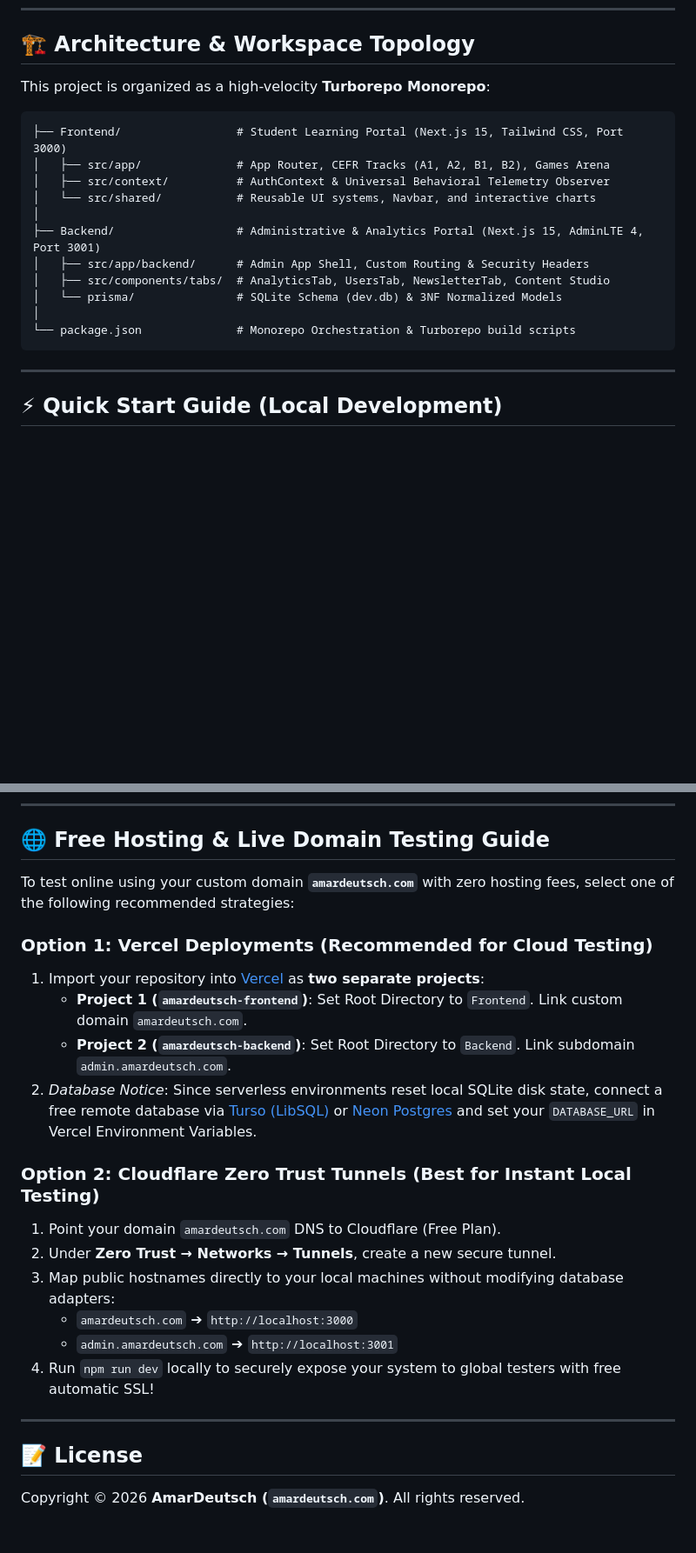
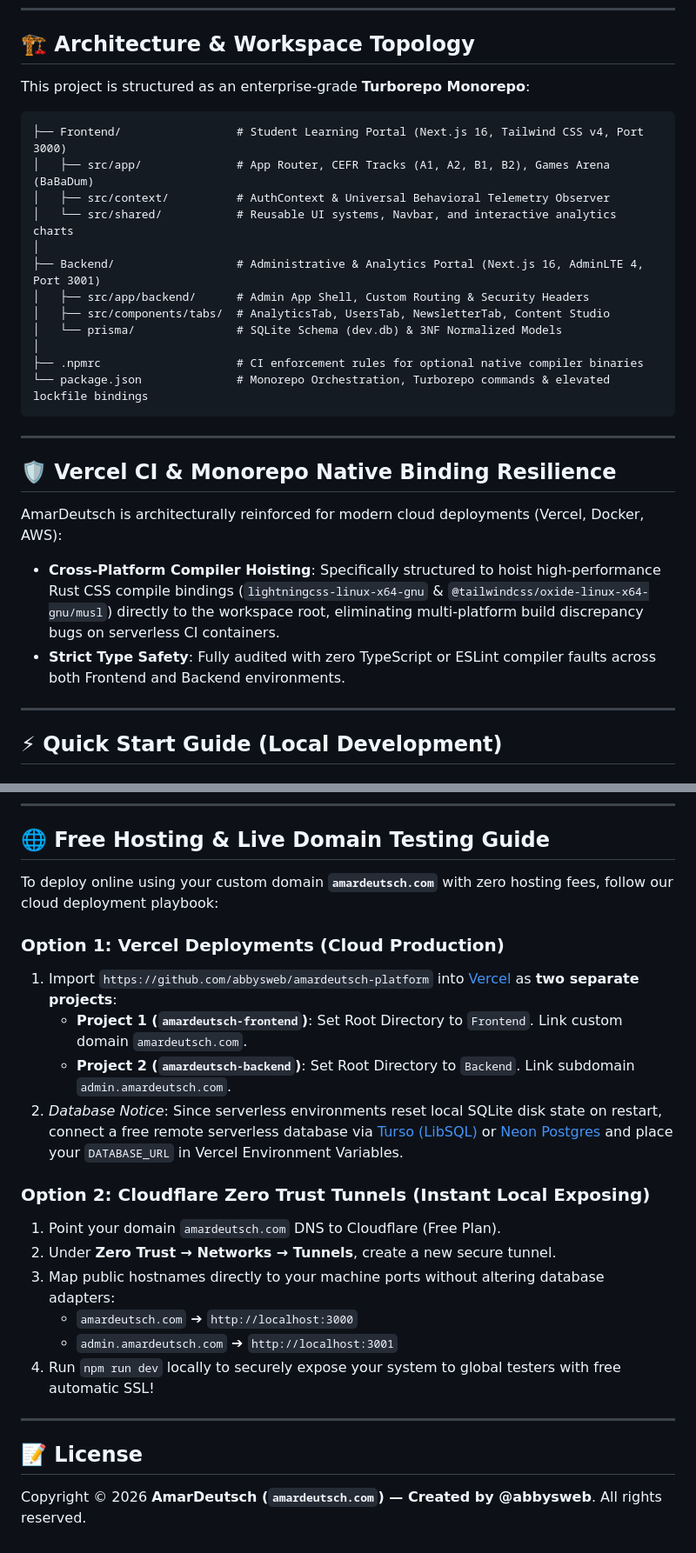
Before and after one commit to abbysweb/amardeutsch-platform, a Markdown page: README.md, 2 parts joined by grey strips. Shown at 87% size. Rendered like a GitHub page; blank space fills up the shorter version.

````diff
--- a/README.md
+++ b/README.md
@@ -43,21 +52,29 @@ Welcome to **AmarDeutsch (`amardeutsch.com`)**, a modern, full-stack language le
 
 ## 🏗️ Architecture & Workspace Topology
 
-This project is organized as a high-velocity **Turborepo Monorepo**:
+This project is structured as an enterprise-grade **Turborepo Monorepo**:
 
 ```text
-├── Frontend/                 # Student Learning Portal (Next.js 15, Tailwind CSS, Port 3000)
-│   ├── src/app/              # App Router, CEFR Tracks (A1, A2, B1, B2), Games Arena
+├── Frontend/                 # Student Learning Portal (Next.js 16, Tailwind CSS v4, Port 3000)
+│   ├── src/app/              # App Router, CEFR Tracks (A1, A2, B1, B2), Games Arena (BaBaDum)
 │   ├── src/context/          # AuthContext & Universal Behavioral Telemetry Observer
-│   └── src/shared/           # Reusable UI systems, Navbar, and interactive charts
+│   └── src/shared/           # Reusable UI systems, Navbar, and interactive analytics charts
 │
-├── Backend/                  # Administrative & Analytics Portal (Next.js 15, AdminLTE 4, Port 3001)
+├── Backend/                  # Administrative & Analytics Portal (Next.js 16, AdminLTE 4, Port 3001)
 │   ├── src/app/backend/      # Admin App Shell, Custom Routing & Security Headers
 │   ├── src/components/tabs/  # AnalyticsTab, UsersTab, NewsletterTab, Content Studio
 │   └── prisma/               # SQLite Schema (dev.db) & 3NF Normalized Models
 │
-└── package.json              # Monorepo Orchestration & Turborepo build scripts
+├── .npmrc                    # CI enforcement rules for optional native compiler binaries
+└── package.json              # Monorepo Orchestration, Turborepo commands & elevated lockfile bindings
 ```
+
+---
+
+## 🛡️ Vercel CI & Monorepo Native Binding Resilience
+AmarDeutsch is architecturally reinforced for modern cloud deployments (Vercel, Docker, AWS):
+* **Cross-Platform Compiler Hoisting**: Specifically structured to hoist high-performance Rust CSS compile bindings (`lightningcss-linux-x64-gnu` & `@tailwindcss/oxide-linux-x64-gnu/musl`) directly to the workspace root, eliminating multi-platform build discrepancy bugs on serverless CI containers.
+* **Strict Type Safety**: Fully audited with zero TypeScript or ESLint compiler faults across both Frontend and Backend environments.
 
 ---
 
@@ -97,18 +114,18 @@ npm run dev
 
 ## 🌐 Free Hosting & Live Domain Testing Guide
 
-To test online using your custom domain **`amardeutsch.com`** with zero hosting fees, select one of the following recommended strategies:
+To deploy online using your custom domain **`amardeutsch.com`** with zero hosting fees, follow our cloud deployment playbook:
 
-### Option 1: Vercel Deployments (Recommended for Cloud Testing)
-1. Import your repository into [Vercel](https://vercel.com) as **two separate projects**:
+### Option 1: Vercel Deployments (Cloud Production)
+1. Import `https://github.com/abbysweb/amardeutsch-platform` into [Vercel](https://vercel.com) as **two separate projects**:
    * **Project 1 (`amardeutsch-frontend`)**: Set Root Directory to `Frontend`. Link custom domain `amardeutsch.com`.
    * **Project 2 (`amardeutsch-backend`)**: Set Root Directory to `Backend`. Link subdomain `admin.amardeutsch.com`.
-2. *Database Notice*: Since serverless environments reset local SQLite disk state, connect a free remote database via [Turso (LibSQL)](https://turso.tech) or [Neon Postgres](https://neon.tech) and set your `DATABASE_URL` in Vercel Environment Variables.
+2. *Database Notice*: Since serverless environments reset local SQLite disk state on restart, connect a free remote serverless database via [Turso (LibSQL)](https://turso.tech) or [Neon Postgres](https://neon.tech) and place your `DATABASE_URL` in Vercel Environment Variables.
 
-### Option 2: Cloudflare Zero Trust Tunnels (Best for Instant Local Testing)
+### Option 2: Cloudflare Zero Trust Tunnels (Instant Local Exposing)
 1. Point your domain `amardeutsch.com` DNS to Cloudflare (Free Plan).
 2. Under **Zero Trust → Networks → Tunnels**, create a new secure tunnel.
-3. Map public hostnames directly to your local machines without modifying database adapters:
+3. Map public hostnames directly to your machine ports without altering database adapters:
    * `amardeutsch.com` ➔ `http://localhost:3000`
    * `admin.amardeutsch.com` ➔ `http://localhost:3001`
 4. Run `npm run dev` locally to securely expose your system to global testers with free automatic SSL!
@@ -116,4 +133,4 @@ To test online using your custom domain **`amardeutsch.com`** with zero hosting
 ---
 
 ## 📝 License
-Copyright © 2026 **AmarDeutsch (`amardeutsch.com`)**. All rights reserved.
+Copyright © 2026 **AmarDeutsch (`amardeutsch.com`) — Created by @abbysweb**. All rights reserved.
````
Also changed, not shown: other parts of README.md (+19 -10 lines).
